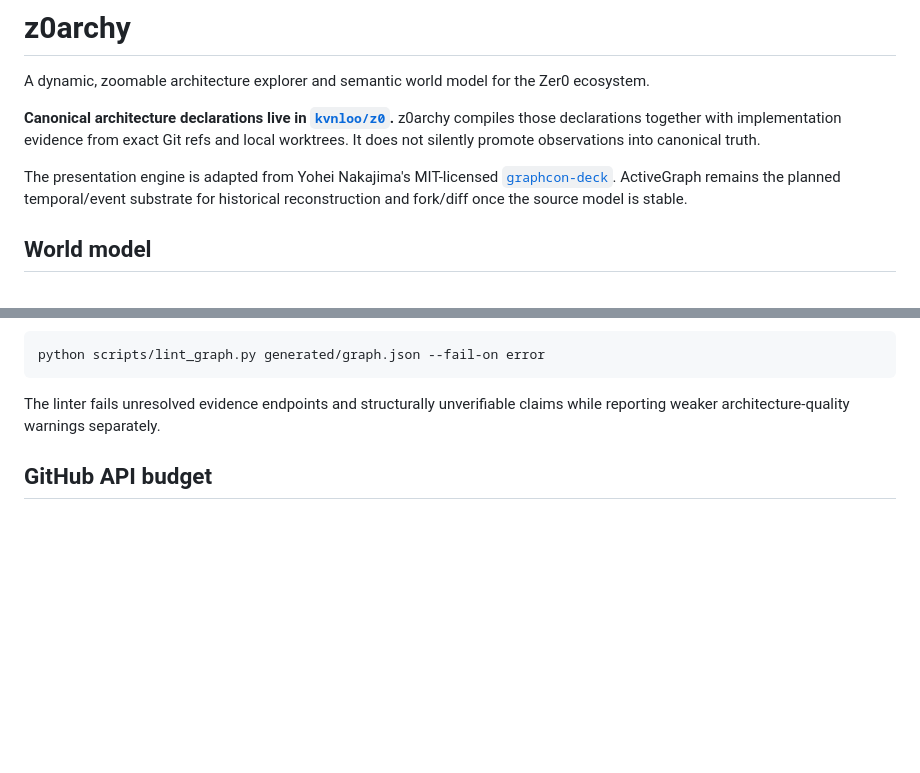
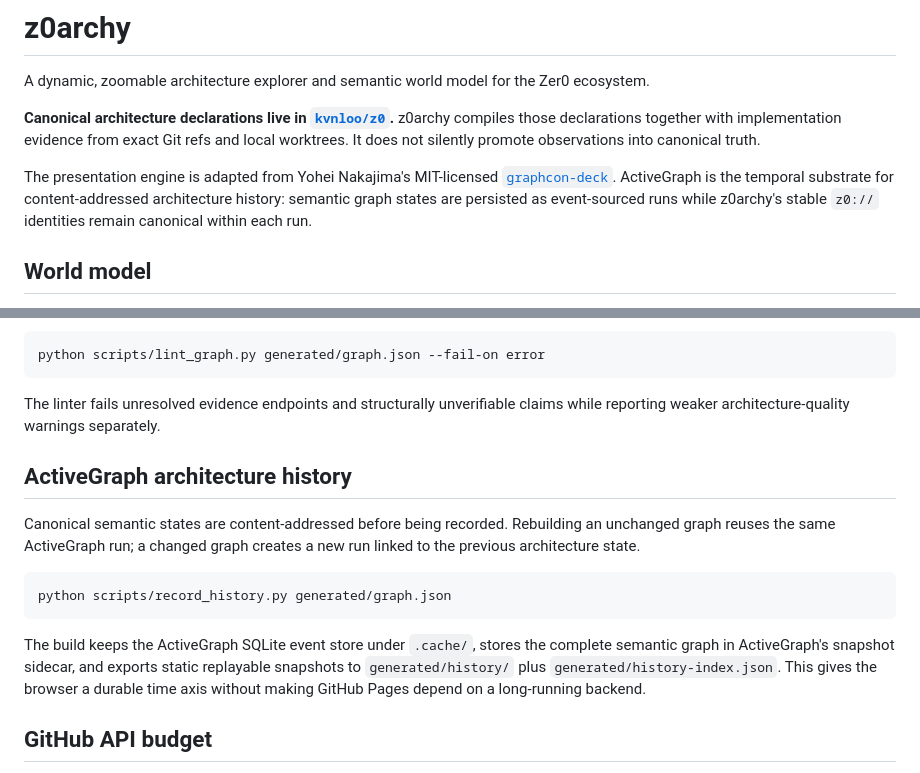
Before and after one commit to kvnloo/z0archy, a Markdown page: README.md, 2 parts joined by grey strips. Drawn GitHub-style; blank space fills up the shorter version.

Commit message:
docs: document ActiveGraph architecture history

````diff
--- a/README.md
+++ b/README.md
@@ -5,7 +5,7 @@ A dynamic, zoomable architecture explorer and semantic world model for the Zer0
 **Canonical architecture declarations live in [`kvnloo/z0`](https://github.com/kvnloo/z0).**
 z0archy compiles those declarations together with implementation evidence from exact Git refs and local worktrees. It does not silently promote observations into canonical truth.
 
-The presentation engine is adapted from Yohei Nakajima's MIT-licensed [`graphcon-deck`](https://github.com/kvnloo/graphcon-deck). ActiveGraph remains the planned temporal/event substrate for historical reconstruction and fork/diff once the source model is stable.
+The presentation engine is adapted from Yohei Nakajima's MIT-licensed [`graphcon-deck`](https://github.com/kvnloo/graphcon-deck). ActiveGraph is the temporal substrate for content-addressed architecture history: semantic graph states are persisted as event-sourced runs while z0archy's stable `z0://` identities remain canonical within each run.
 
 ## World model
 
@@ -89,6 +89,16 @@ python scripts/lint_graph.py generated/graph.json --fail-on error
 
 The linter fails unresolved evidence endpoints and structurally unverifiable claims while reporting weaker architecture-quality warnings separately.
 
+## ActiveGraph architecture history
+
+Canonical semantic states are content-addressed before being recorded. Rebuilding an unchanged graph reuses the same ActiveGraph run; a changed graph creates a new run linked to the previous architecture state.
+
+```bash
+python scripts/record_history.py generated/graph.json
+```
+
+The build keeps the ActiveGraph SQLite event store under `.cache/`, stores the complete semantic graph in ActiveGraph's snapshot sidecar, and exports static replayable snapshots to `generated/history/` plus `generated/history-index.json`. This gives the browser a durable time axis without making GitHub Pages depend on a long-running backend.
+
 ## GitHub API budget
 
 The GitHub layer builds on GraphQL pagination + SQLite ingestion ideas previously used in `kvnloo/gh-contrib-archive`, adding deterministic query cache keys, batching, explicit rate-limit accounting, stale fallback, immutable commit-keyed evidence, and Actions cache persistence.
````
